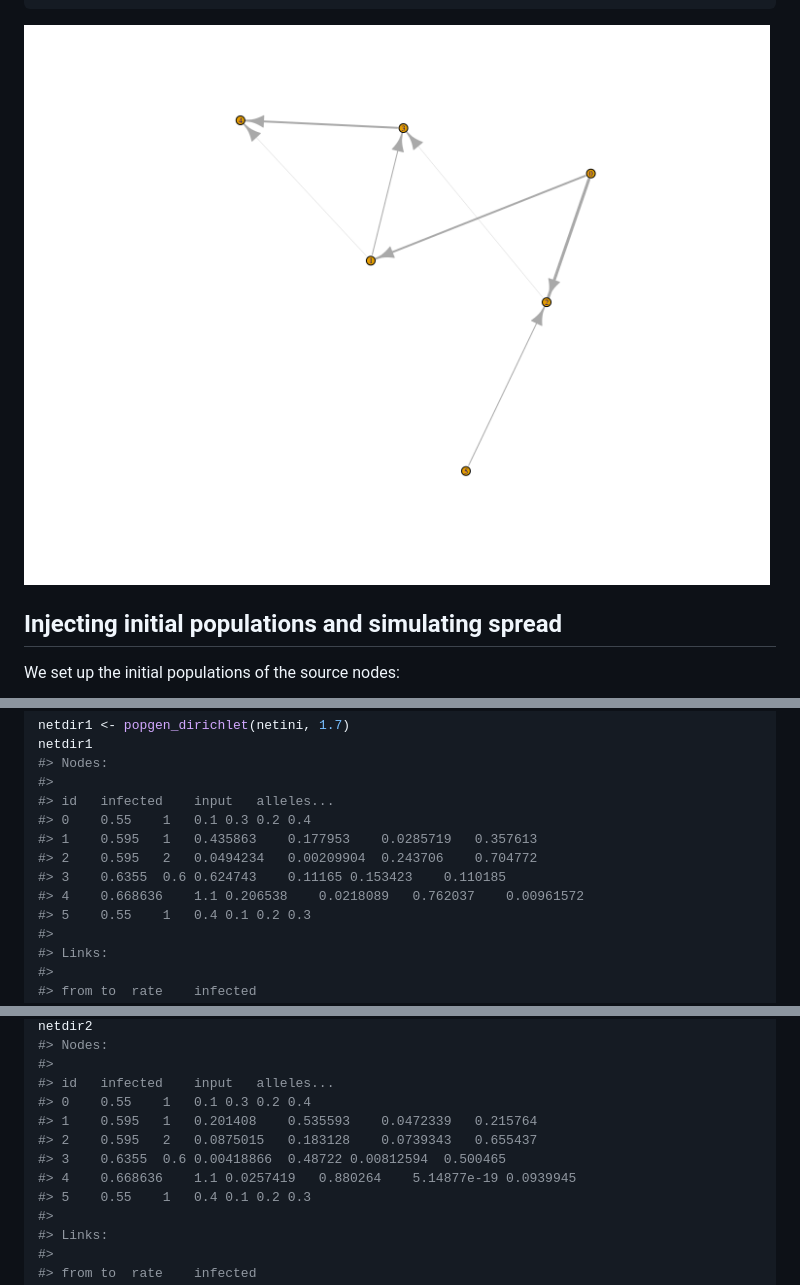
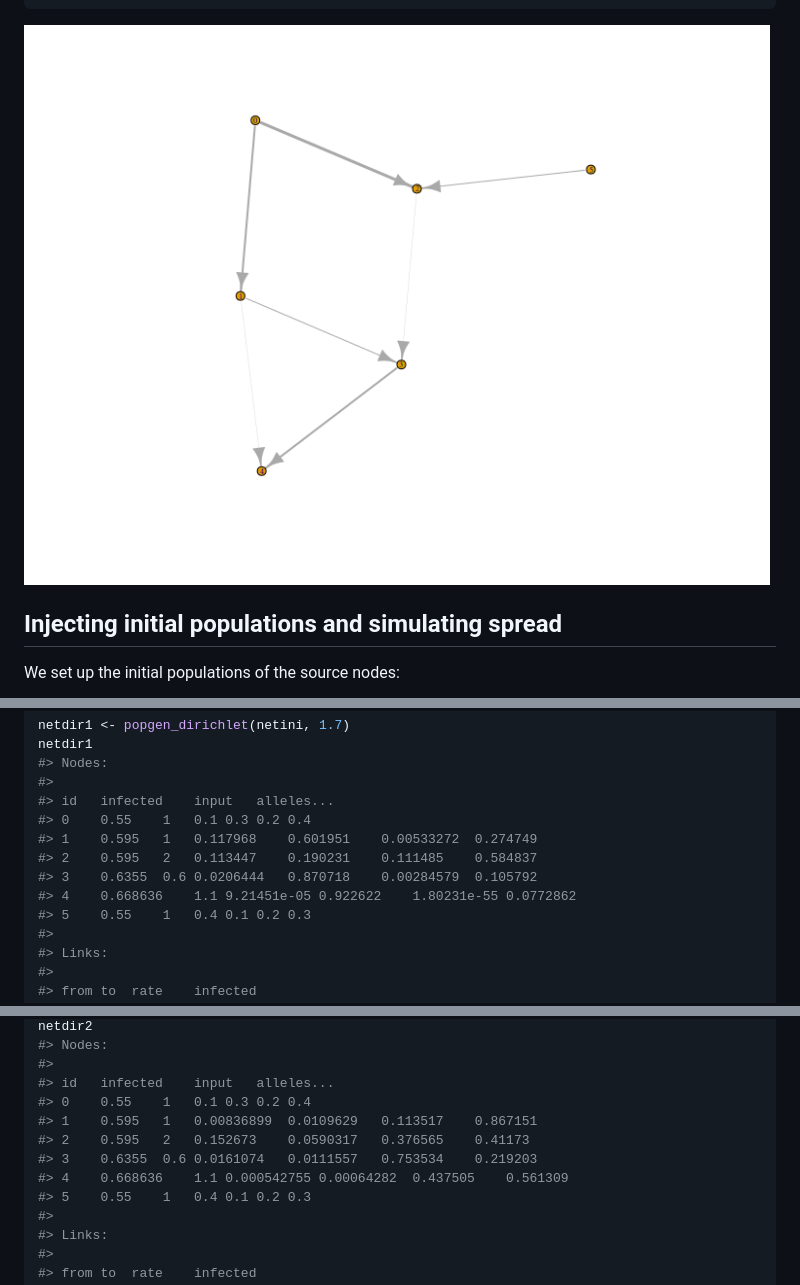
Before and after one commit to mhinsch/rpathsonpaths, a Markdown page: README.md, 3 parts joined by grey strips. Rendered like a GitHub page; pictures changed too: figs/popsnetwork-1.png.

```diff
--- a/README.md
+++ b/README.md
@@ -153,10 +155,10 @@ netdir1
 #>
 #> id   infected    input   alleles...
 #> 0    0.55    1   0.1 0.3 0.2 0.4
-#> 1    0.595   1   0.435863    0.177953    0.0285719   0.357613
-#> 2    0.595   2   0.0494234   0.00209904  0.243706    0.704772
-#> 3    0.6355  0.6 0.624743    0.11165 0.153423    0.110185
-#> 4    0.668636    1.1 0.206538    0.0218089   0.762037    0.00961572
+#> 1    0.595   1   0.117968    0.601951    0.00533272  0.274749
+#> 2    0.595   2   0.113447    0.190231    0.111485    0.584837
+#> 3    0.6355  0.6 0.0206444   0.870718    0.00284579  0.105792
+#> 4    0.668636    1.1 9.21451e-05 0.922622    1.80231e-55 0.0772862
 #> 5    0.55    1   0.4 0.1 0.2 0.3
 #>
 #> Links:
@@ -175,10 +177,10 @@ netdir2
 #>
 #> id   infected    input   alleles...
 #> 0    0.55    1   0.1 0.3 0.2 0.4
-#> 1    0.595   1   0.201408    0.535593    0.0472339   0.215764
-#> 2    0.595   2   0.0875015   0.183128    0.0739343   0.655437
-#> 3    0.6355  0.6 0.00418866  0.48722 0.00812594  0.500465
-#> 4    0.668636    1.1 0.0257419   0.880264    5.14877e-19 0.0939945
+#> 1    0.595   1   0.00836899  0.0109629   0.113517    0.867151
+#> 2    0.595   2   0.152673    0.0590317   0.376565    0.41173
+#> 3    0.6355  0.6 0.0161074   0.0111557   0.753534    0.219203
+#> 4    0.668636    1.1 0.000542755 0.00064282  0.437505    0.561309
 #> 5    0.55    1   0.4 0.1 0.2 0.3
 #>
 #> Links:
```
Also changed, not shown: other parts of README.md (+7 -5 lines).
